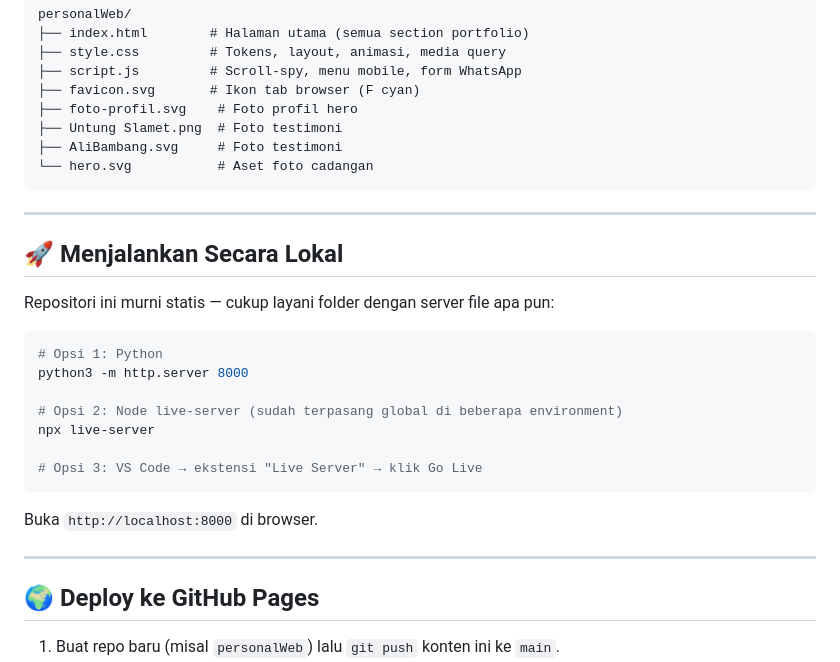
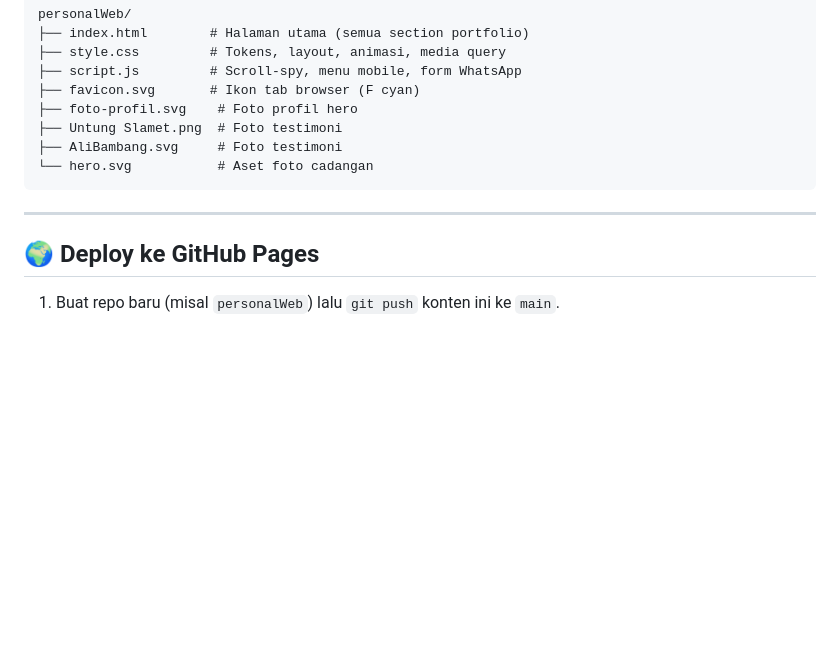
Before and after one commit to fahri48apay/personalWeb, a Markdown page: README.md, the part around the change. GitHub-like rendering; blank space fills up the shorter version.

Commit message:
docs: remove local-run section from README

````diff
--- a/README.md
+++ b/README.md
@@ -59,24 +59,6 @@ personalWeb/
 
 ---
 
-## 🚀 Menjalankan Secara Lokal
-
-Repositori ini murni statis — cukup layani folder dengan server file apa pun:
-
-```bash
-# Opsi 1: Python
-python3 -m http.server 8000
-
-# Opsi 2: Node live-server (sudah terpasang global di beberapa environment)
-npx live-server
-
-# Opsi 3: VS Code → ekstensi "Live Server" → klik Go Live
-```
-
-Buka `http://localhost:8000` di browser.
-
----
-
 ## 🌍 Deploy ke GitHub Pages
 
 1. Buat repo baru (misal `personalWeb`) lalu `git push` konten ini ke `main`.
````
